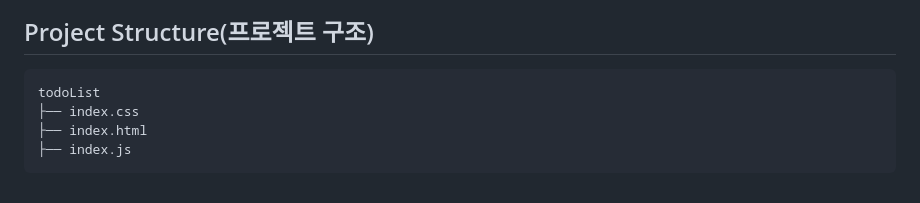
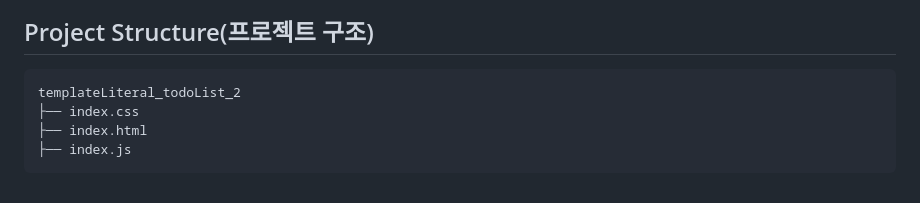
Before and after one commit to sabb12/dynamic_TemplateLiteral_TodoList_2, a Markdown page: README.md, the part around the change. Drawn GitHub-style.

````diff
--- a/README.md
+++ b/README.md
@@ -58,7 +58,7 @@ document.addEventListener("click", function (e) {
 
 ## Project Structure(프로젝트 구조)
 ```markdown
-todoList
+templateLiteral_todoList_2
 ├── index.css
 ├── index.html
 ├── index.js
````
